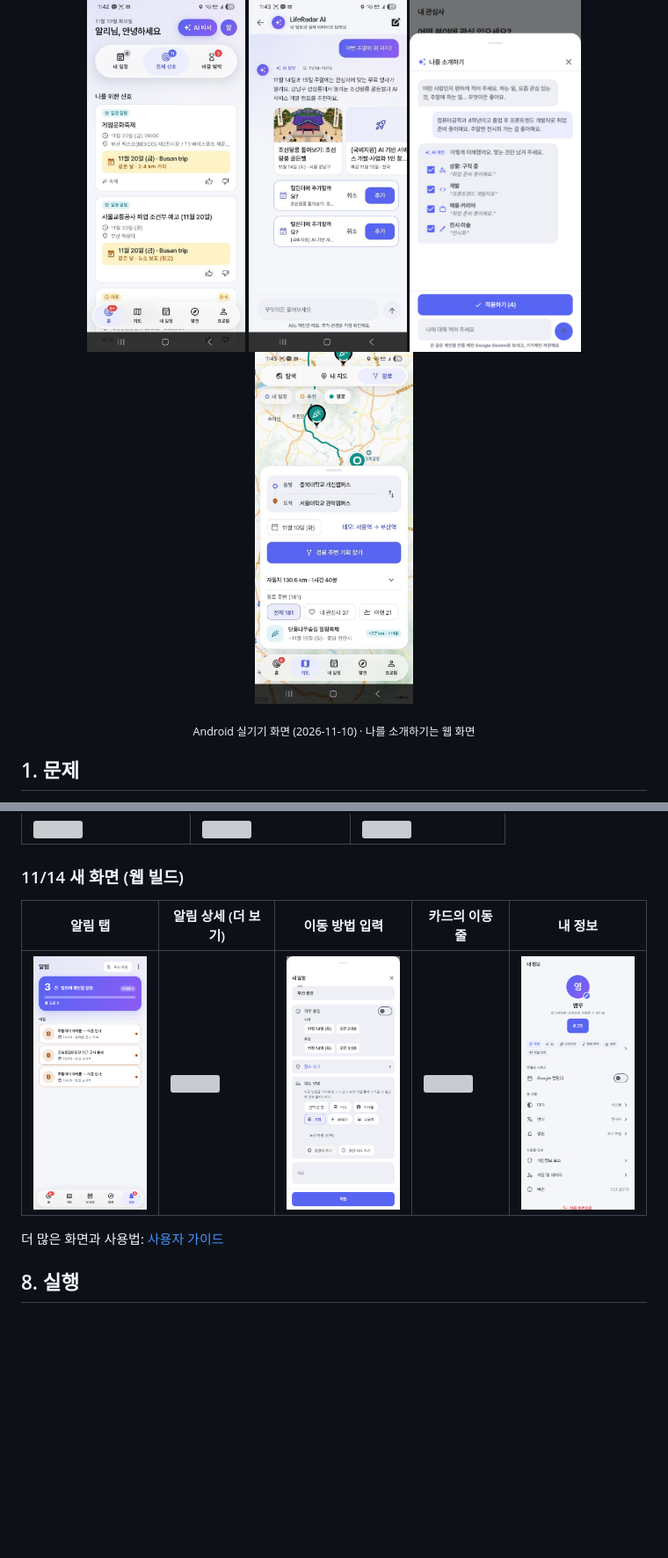
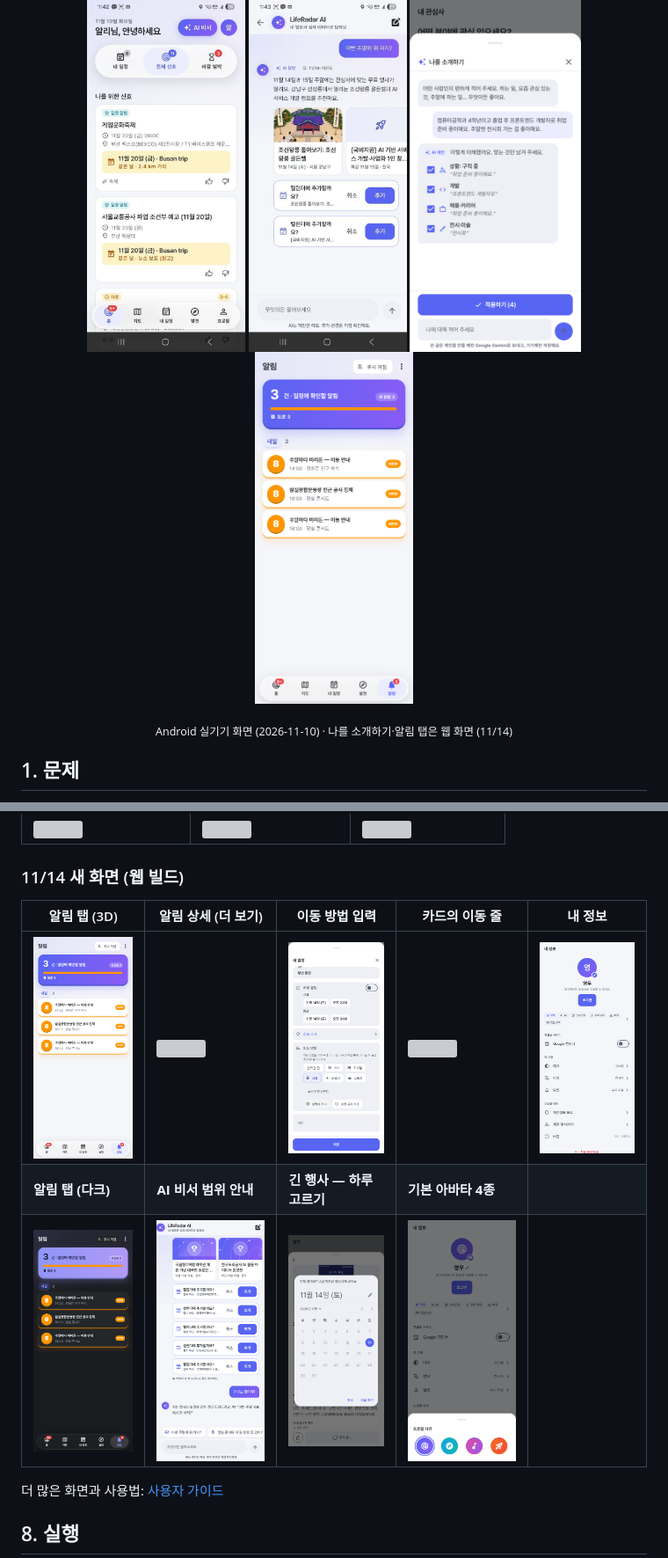
Before and after one commit to woowangthon/WOOWANGTHON_TEAM_27_FE, a Markdown page: README.md, 2 parts joined by grey strips. Shown at 88% size. Rendered like a GitHub page; pictures changed too: docs/images/alerts-dark.png, docs/images/alerts.png, docs/images/assistant-scope.png (added); blank space fills up the shorter version; grey boxes are pictures that could not be loaded.

```diff
--- a/README.md
+++ b/README.md
@@ -16,9 +12,9 @@
   <img src="docs/images/phone/home.jpg" height="400" alt="홈 — 일정과 연결된 신호 카드">
   <img src="docs/images/phone/assistant-answer.jpg" height="400" alt="AI 비서 — 실제 행사 후보 안에서 답하고 [추가]/[취소]">
   <img src="docs/images/about-me.png" height="400" alt="AI에게 나를 소개하기 — 근거 문구와 함께 제안">
-  <img src="docs/images/phone/route-results.jpg" height="400" alt="경로 주변 기회 — 추가 km·분, 관심사 필터">
+  <img src="docs/images/alerts.png" height="400" alt="알림 탭 — 내 일정에 영향을 주는 경고만, 날짜별">
 </p>
-<p align="center"><sub>Android 실기기 화면 (2026-11-10) · 나를 소개하기는 웹 화면</sub></p>
+<p align="center"><sub>Android 실기기 화면 (2026-11-10) · 나를 소개하기·알림 탭은 웹 화면 (11/14)</sub></p>
 
 ## 1. 문제
 
@@ -166,9 +164,11 @@ flowchart LR
 
 ### 11/14 새 화면 (웹 빌드)
 
-| 알림 탭 | 알림 상세 (더 보기) | 이동 방법 입력 | 카드의 이동 줄 | 내 정보 |
+| 알림 탭 (3D) | 알림 상세 (더 보기) | 이동 방법 입력 | 카드의 이동 줄 | 내 정보 |
 |---|---|---|---|---|
 | <img src="docs/images/alerts.png" width="160"> | <img src="docs/images/alert-detail.png" width="160"> | <img src="docs/images/plan-travel.png" width="160"> | <img src="docs/images/plans-travel-line.png" width="160"> | <img src="docs/images/profile.png" width="160"> |
+| **알림 탭 (다크)** | **AI 비서 범위 안내** | **긴 행사 — 하루 고르기** | **기본 아바타 4종** | |
+| <img src="docs/images/alerts-dark.png" width="160"> | <img src="docs/images/assistant-scope.png" width="160"> | <img src="docs/images/visit-day.png" width="160"> | <img src="docs/images/avatar-picker.png" width="160"> | |
 
 더 많은 화면과 사용법: [사용자 가이드](docs/USER_GUIDE.md)
 
```
Also changed, not shown: other parts of README.md (+18 -19 lines), 2 other files.
